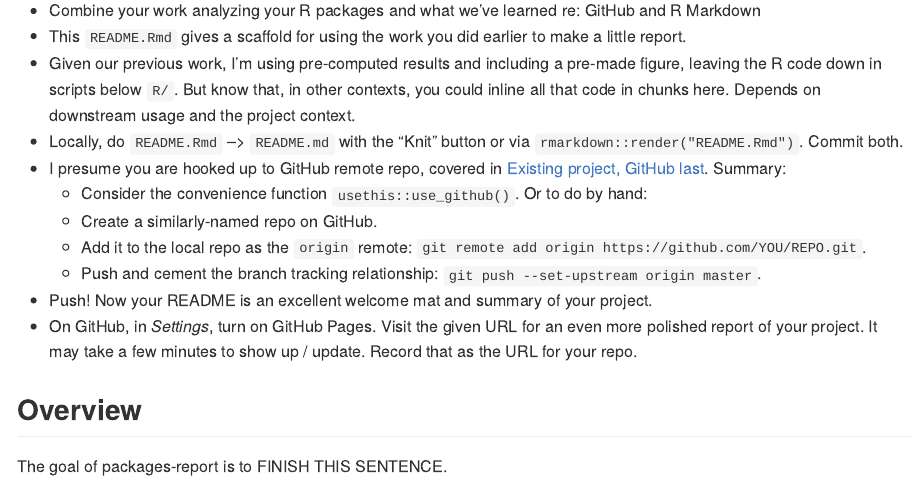
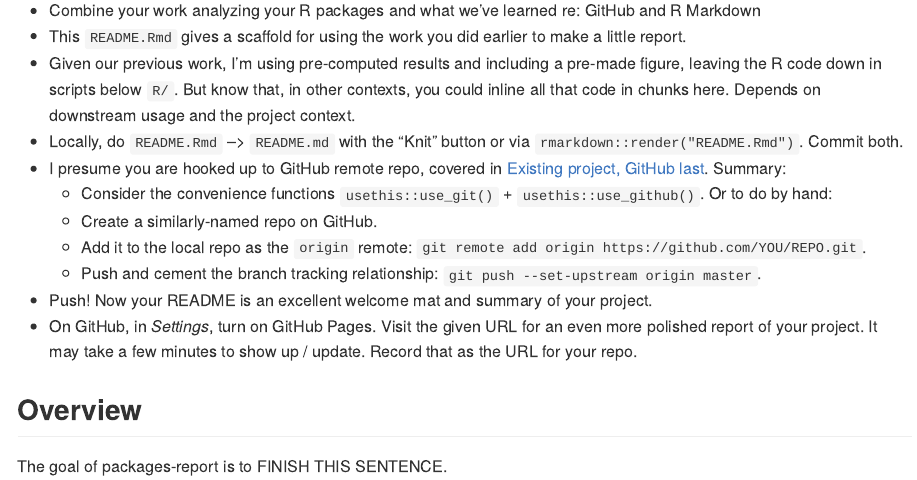
Before and after one commit to rstats-wtf/wtf-packages-report, an R Markdown document (shhh-secret-for-later-README.Rmd): the page in a window 1100 px wide, from 180 px down. Rendered offline with R 4.5, knitr and Pandoc, with nearby package versions.

Commit message:
update instructions

```diff
--- a/shhh-secret-for-later-README.Rmd
+++ b/shhh-secret-for-later-README.Rmd
@@ -21,7 +21,7 @@ library(tidyverse)
 * Given our previous work, I'm using pre-computed results and including a pre-made figure, leaving the R code down in scripts below `R/`. But know that, in other contexts, you could inline all that code in chunks here. Depends on downstream usage and the project context.
 * Locally, do `README.Rmd` --> `README.md` with the "Knit" button or via `rmarkdown::render("README.Rmd")`. Commit both.
 * I presume you are hooked up to GitHub remote repo, covered in [Existing project, GitHub last](https://happygitwithr.com/existing-github-last.html). Summary:
-  - Consider the convenience function `usethis::use_github()`. Or to do by hand:
+  - Consider the convenience functions `usethis::use_git()` + `usethis::use_github()`. Or to do by hand:
   - Create a similarly-named repo on GitHub.
   - Add it to the local repo as the `origin` remote: `git remote add origin https://github.com/YOU/REPO.git`.
   - Push and cement the branch tracking relationship: `git push --set-upstream origin master`.
```
Also changed, not shown: README.md.
